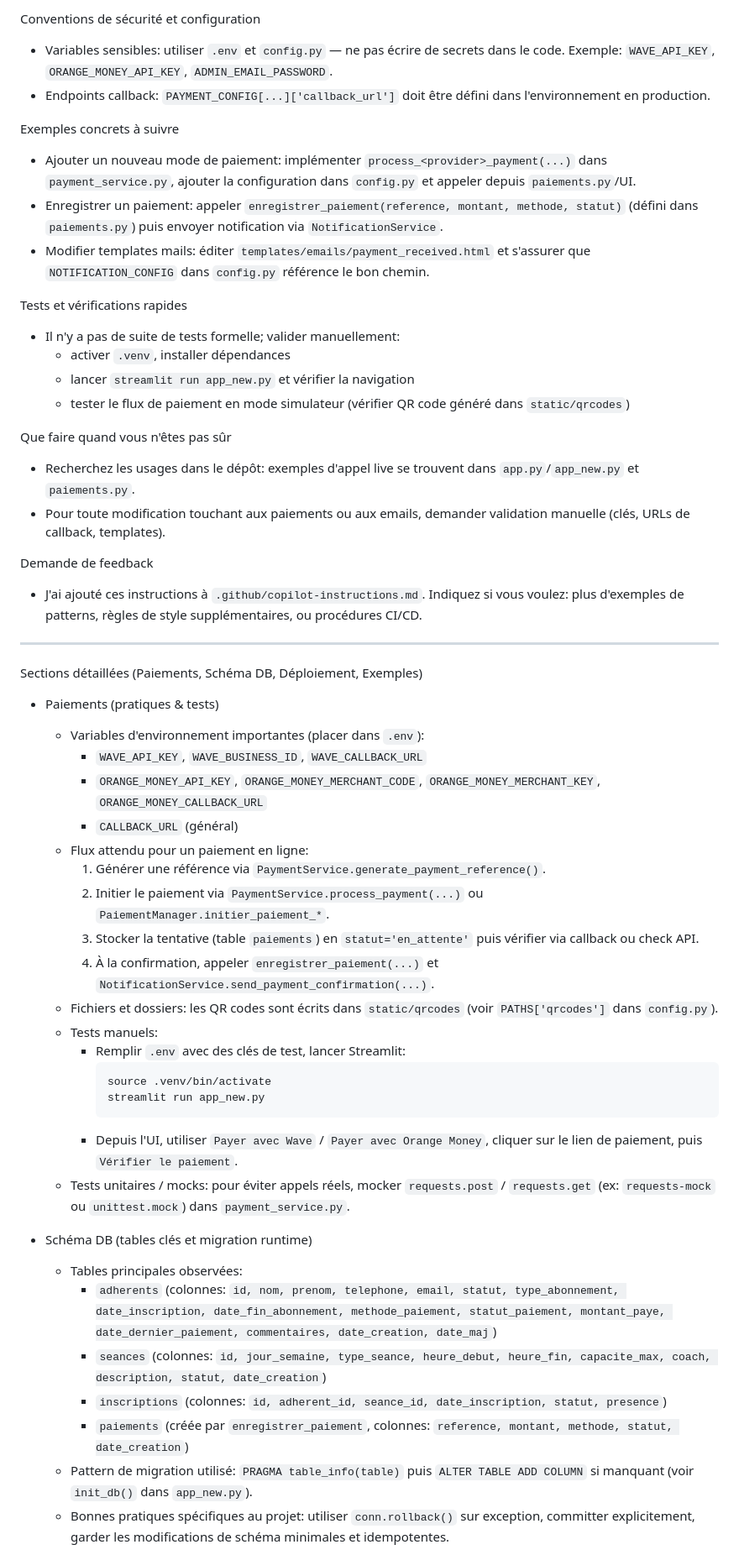
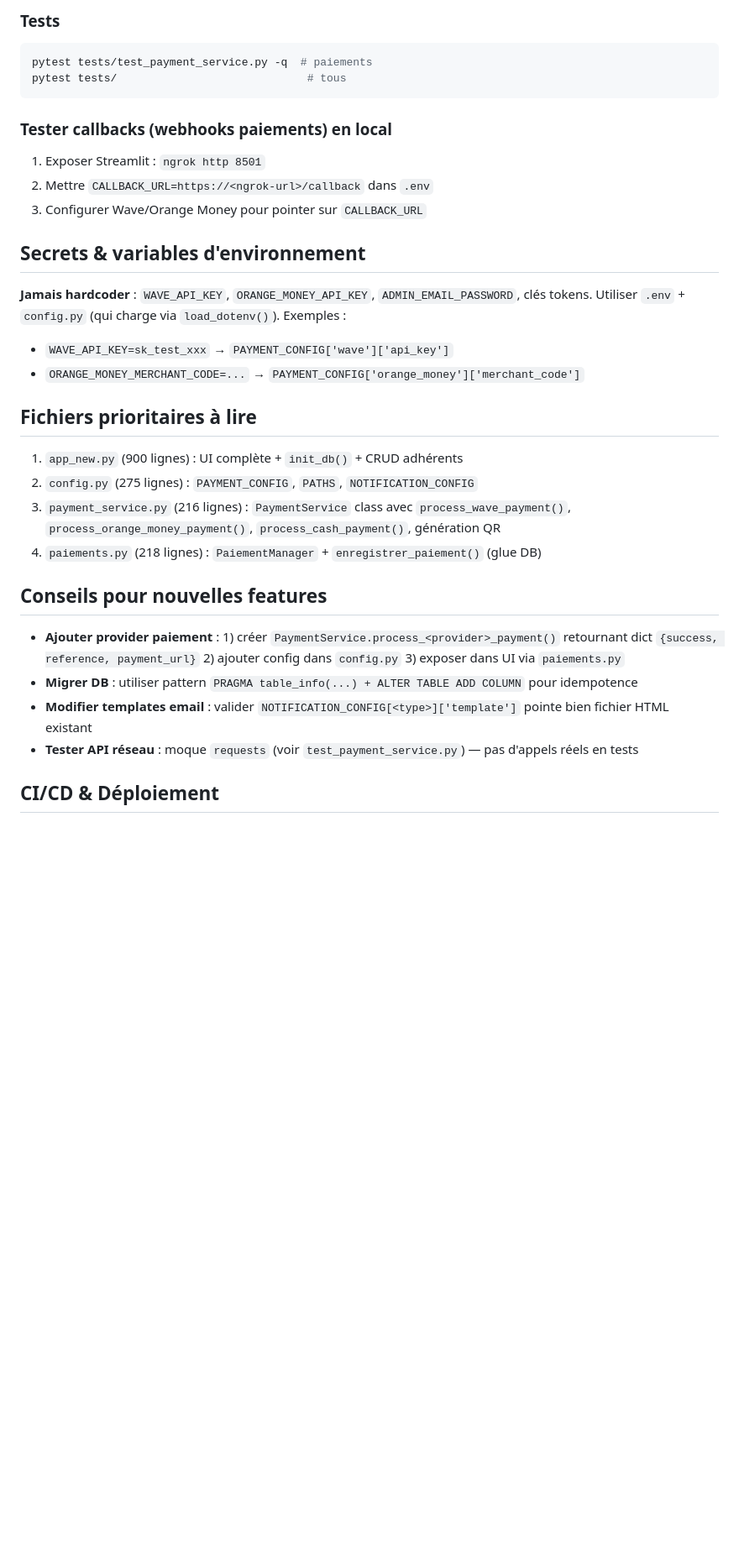
Before and after one commit to Isbind/isbi-sport-club1, a Markdown page: .github/copilot-instructions.md, the part around one of its changes. Shown at 84% size. Rendered like a GitHub page; blank space fills up the shorter version.

````diff
--- a/.github/copilot-instructions.md
+++ b/.github/copilot-instructions.md
@@ -36,57 +67,36 @@ streamlit run app.py
 ```
 
-Conventions de sécurité et configuration
-- Variables sensibles: utiliser `.env` et `config.py` — ne pas écrire de secrets dans le code. Exemple: `WAVE_API_KEY`, `ORANGE_MONEY_API_KEY`, `ADMIN_EMAIL_PASSWORD`.
-- Endpoints callback: `PAYMENT_CONFIG[...]['callback_url']` doit être défini dans l'environnement en production.
+### Tests
+```bash
+pytest tests/test_payment_service.py -q  # paiements
+pytest tests/                             # tous
+```
 
-Exemples concrets à suivre
-- Ajouter un nouveau mode de paiement: implémenter `process_<provider>_payment(...)` dans `payment_service.py`, ajouter la configuration dans `config.py` et appeler depuis `paiements.py`/UI.
-- Enregistrer un paiement: appeler `enregistrer_paiement(reference, montant, methode, statut)` (défini dans `paiements.py`) puis envoyer notification via `NotificationService`.
-- Modifier templates mails: éditer `templates/emails/payment_received.html` et s'assurer que `NOTIFICATION_CONFIG` dans `config.py` référence le bon chemin.
+### Tester callbacks (webhooks paiements) en local
+1. Exposer Streamlit : `ngrok http 8501`
+2. Mettre `CALLBACK_URL=https://<ngrok-url>/callback` dans `.env`
+3. Configurer Wave/Orange Money pour pointer sur `CALLBACK_URL`
 
-Tests et vérifications rapides
-- Il n'y a pas de suite de tests formelle; valider manuellement:
-  - activer `.venv`, installer dépendances
-  - lancer `streamlit run app_new.py` et vérifier la navigation
-  - tester le flux de paiement en mode simulateur (vérifier QR code généré dans `static/qrcodes`)
+## Secrets & variables d'environnement
 
-Que faire quand vous n'êtes pas sûr
-- Recherchez les usages dans le dépôt: exemples d'appel live se trouvent dans `app.py`/`app_new.py` et `paiements.py`.
-- Pour toute modification touchant aux paiements ou aux emails, demander validation manuelle (clés, URLs de callback, templates).
+**Jamais hardcoder** : `WAVE_API_KEY`, `ORANGE_MONEY_API_KEY`, `ADMIN_EMAIL_PASSWORD`, clés tokens.
+Utiliser `.env` + `config.py` (qui charge via `load_dotenv()`). Exemples :
+- `WAVE_API_KEY=sk_test_xxx` → `PAYMENT_CONFIG['wave']['api_key']`
+- `ORANGE_MONEY_MERCHANT_CODE=...` → `PAYMENT_CONFIG['orange_money']['merchant_code']`
 
-Demande de feedback
-- J'ai ajouté ces instructions à `.github/copilot-instructions.md`. Indiquez si vous voulez: plus d'exemples de patterns, règles de style supplémentaires, ou procédures CI/CD.
+## Fichiers prioritaires à lire
 
----
+1. `app_new.py` (900 lignes) : UI complète + `init_db()` + CRUD adhérents
+2. `config.py` (275 lignes) : `PAYMENT_CONFIG`, `PATHS`, `NOTIFICATION_CONFIG`
+3. `payment_service.py` (216 lignes) : `PaymentService` class avec `process_wave_payment()`, `process_orange_money_payment()`, `process_cash_payment()`, génération QR
+4. `paiements.py` (218 lignes) : `PaiementManager` + `enregistrer_paiement()` (glue DB)
 
-Sections détaillées (Paiements, Schéma DB, Déploiement, Exemples)
+## Conseils pour nouvelles features
 
-- Paiements (pratiques & tests)
-  - Variables d'environnement importantes (placer dans `.env`):
-    - `WAVE_API_KEY`, `WAVE_BUSINESS_ID`, `WAVE_CALLBACK_URL`
-    - `ORANGE_MONEY_API_KEY`, `ORANGE_MONEY_MERCHANT_CODE`, `ORANGE_MONEY_MERCHANT_KEY`, `ORANGE_MONEY_CALLBACK_URL`
-    - `CALLBACK_URL` (général)
-  - Flux attendu pour un paiement en ligne:
-    1. Générer une référence via `PaymentService.generate_payment_reference()`.
-    2. Initier le paiement via `PaymentService.process_payment(...)` ou `PaiementManager.initier_paiement_*`.
-    3. Stocker la tentative (table `paiements`) en `statut='en_attente'` puis vérifier via callback ou check API.
-    4. À la confirmation, appeler `enregistrer_paiement(...)` et `NotificationService.send_payment_confirmation(...)`.
-  - Fichiers et dossiers: les QR codes sont écrits dans `static/qrcodes` (voir `PATHS['qrcodes']` dans `config.py`).
-  - Tests manuels:
-    - Remplir `.env` avec des clés de test, lancer Streamlit:
-      ```bash
-      source .venv/bin/activate
-      streamlit run app_new.py
-      ```
-    - Depuis l'UI, utiliser `Payer avec Wave` / `Payer avec Orange Money`, cliquer sur le lien de paiement, puis `Vérifier le paiement`.
-  - Tests unitaires / mocks: pour éviter appels réels, mocker `requests.post` / `requests.get` (ex: `requests-mock` ou `unittest.mock`) dans `payment_service.py`.
+- **Ajouter provider paiement** : 1) créer `PaymentService.process_<provider>_payment()` retournant dict `{success, reference, payment_url}` 2) ajouter config dans `config.py` 3) exposer dans UI via `paiements.py`
+- **Migrer DB** : utiliser pattern `PRAGMA table_info(...) + ALTER TABLE ADD COLUMN` pour idempotence
+- **Modifier templates email** : valider `NOTIFICATION_CONFIG[<type>]['template']` pointe bien fichier HTML existant
+- **Tester API réseau** : moque `requests` (voir `test_payment_service.py`) — pas d'appels réels en tests
 
-- Schéma DB (tables clés et migration runtime)
-  - Tables principales observées:
-    - `adherents` (colonnes: `id, nom, prenom, telephone, email, statut, type_abonnement, date_inscription, date_fin_abonnement, methode_paiement, statut_paiement, montant_paye, date_dernier_paiement, commentaires, date_creation, date_maj`)
-    - `seances` (colonnes: `id, jour_semaine, type_seance, heure_debut, heure_fin, capacite_max, coach, description, statut, date_creation`)
-    - `inscriptions` (colonnes: `id, adherent_id, seance_id, date_inscription, statut, presence`)
-    - `paiements` (créée par `enregistrer_paiement`, colonnes: `reference, montant, methode, statut, date_creation`)
-  - Pattern de migration utilisé: `PRAGMA table_info(table)` puis `ALTER TABLE ADD COLUMN` si manquant (voir `init_db()` dans `app_new.py`).
-  - Bonnes pratiques spécifiques au projet: utiliser `conn.rollback()` sur exception, committer explicitement, garder les modifications de schéma minimales et idempotentes.
+## CI/CD & Déploiement
 
````
Also changed, not shown: other parts of .github/copilot-instructions.md (+175 -55 lines).
